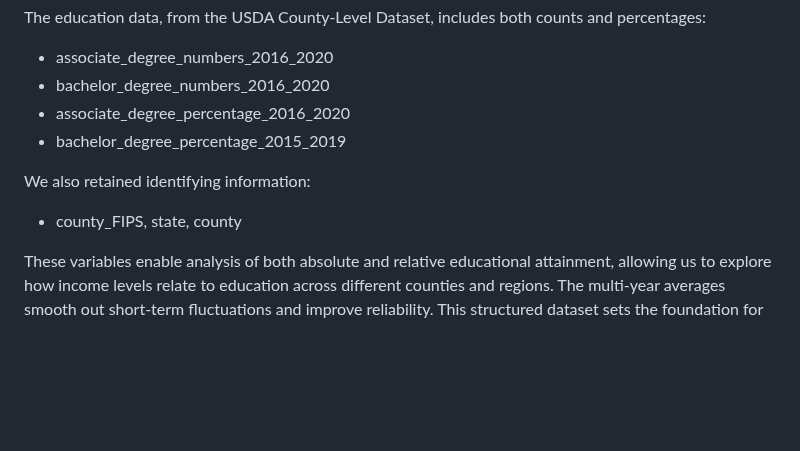
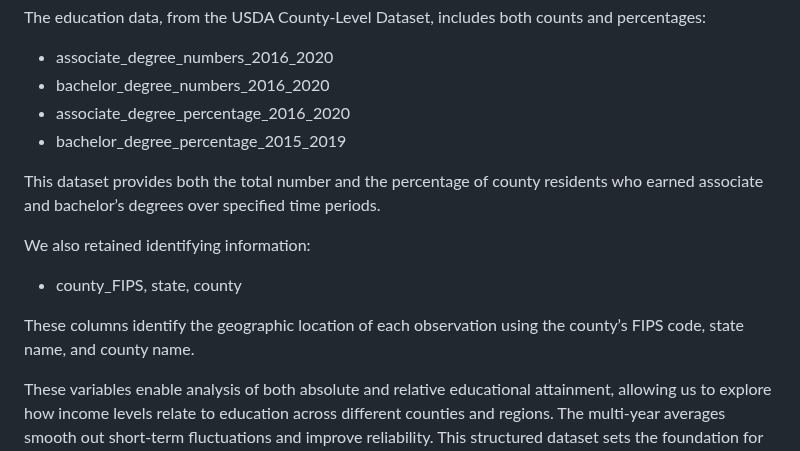
Before and after one commit to nmckenzie22/nmckenzie22.github.io, a Markdown page: README.md, the part around the change. Rendered like a GitHub page; blank space fills up the shorter version.

```diff
--- a/README.md
+++ b/README.md
@@ -32,9 +32,13 @@ The education data, from the USDA County-Level Dataset, includes both counts and
 - associate_degree_percentage_2016_2020
 - bachelor_degree_percentage_2015_2019
 
+This dataset provides both the total number and the percentage of county residents who earned associate and bachelor’s degrees over specified time periods.
+
 We also retained identifying information:
 
 - county_FIPS, state, county
+
+These columns identify the geographic location of each observation using the county’s FIPS code, state name, and county name.
 
 These variables enable analysis of both absolute and relative educational attainment, allowing us to explore how income levels relate to education across different counties and regions. The multi-year averages smooth out short-term fluctuations and improve reliability. This structured dataset sets the foundation for statistical and spatial analysis of the link between economic prosperity and access to higher education.
 
```
